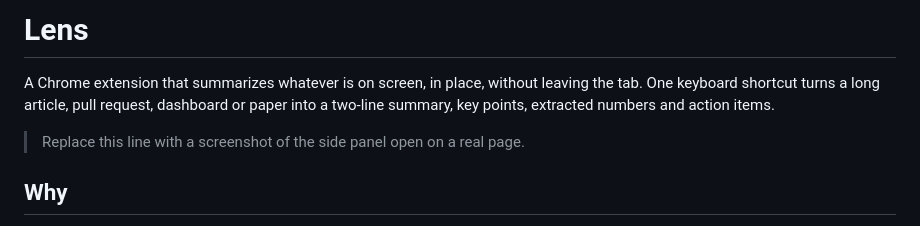
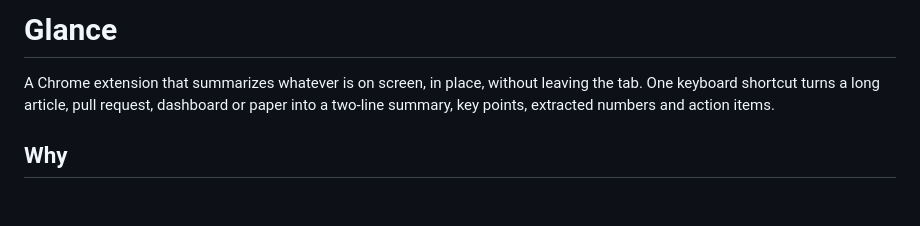
Before and after one commit to varunk14/TechBharat_Buildathon_VarunKrishna, a Markdown page: README.md, the part around the change. Rendered like a GitHub page; blank space fills up the shorter version.

Commit message:
docs(readme): set project name and remove placeholder

```diff
--- a/README.md
+++ b/README.md
@@ -1,8 +1,7 @@
-# Lens
+# Glance
 
 A Chrome extension that summarizes whatever is on screen, in place, without leaving the tab. One keyboard shortcut turns a long article, pull request, dashboard or paper into a two-line summary, key points, extracted numbers and action items.
 
-> Replace this line with a screenshot of the side panel open on a real page.
 
 ## Why
 
```
